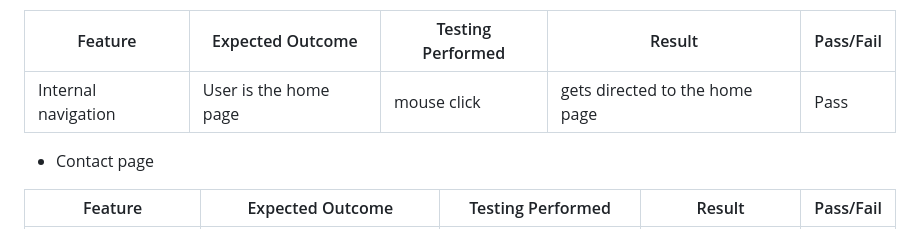
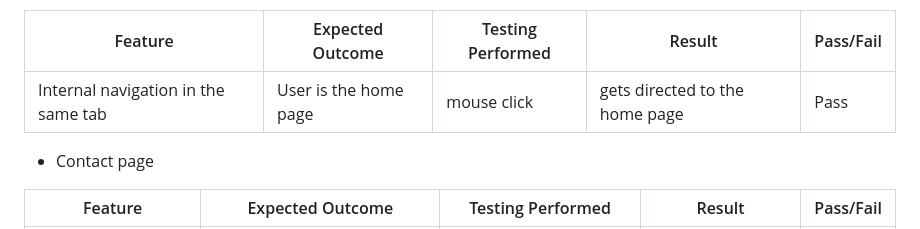
Before and after one commit to mtelewa/fun-stats, a Markdown page: README.md, the part around the change. Rendered like a GitHub page.

```diff
--- a/README.md
+++ b/README.md
@@ -360,7 +360,7 @@ The following test cases were performed on each page
 
 | Feature | Expected Outcome | Testing Performed | Result | Pass/Fail |
 | --- | --- | --- | --- | --- |
-| Internal navigation | User is the home page | mouse click | gets directed to the home page | Pass |
+| Internal navigation in the same tab | User is the home page | mouse click | gets directed to the home page | Pass |
 
 
 * Contact page
```
